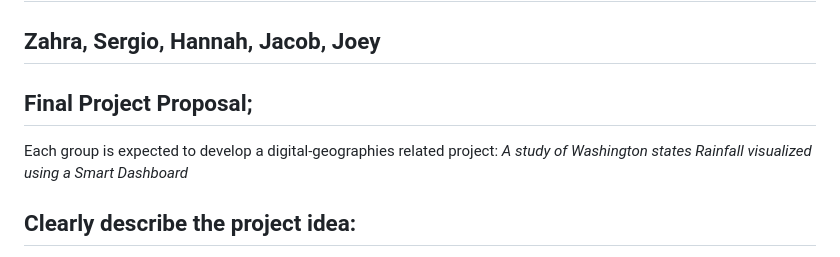
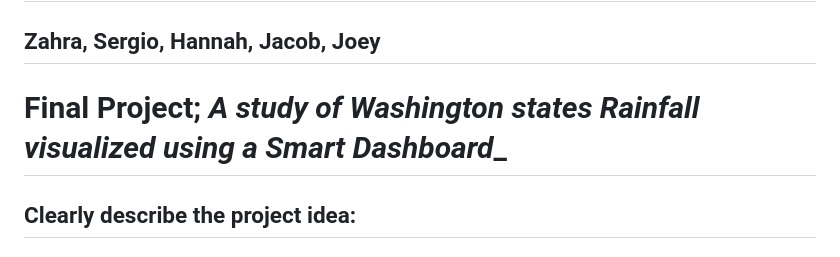
Before and after one commit to zahrafiroz/Geo458FP, a Markdown page: README.md, the part around the change. Rendered like a GitHub page.

```diff
--- a/README.md
+++ b/README.md
@@ -2,8 +2,7 @@
 # Group AA3
 ## Zahra, Sergio, Hannah, Jacob, Joey
 
-## Final Project Proposal;
-Each group is expected to develop a digital-geographies related project: _*A study of Washington states Rainfall visualized using a Smart Dashboard*_
+# Final Project; *A study of Washington states Rainfall visualized using a Smart Dashboard*_
 
 ## Clearly describe the project idea:
 
```
